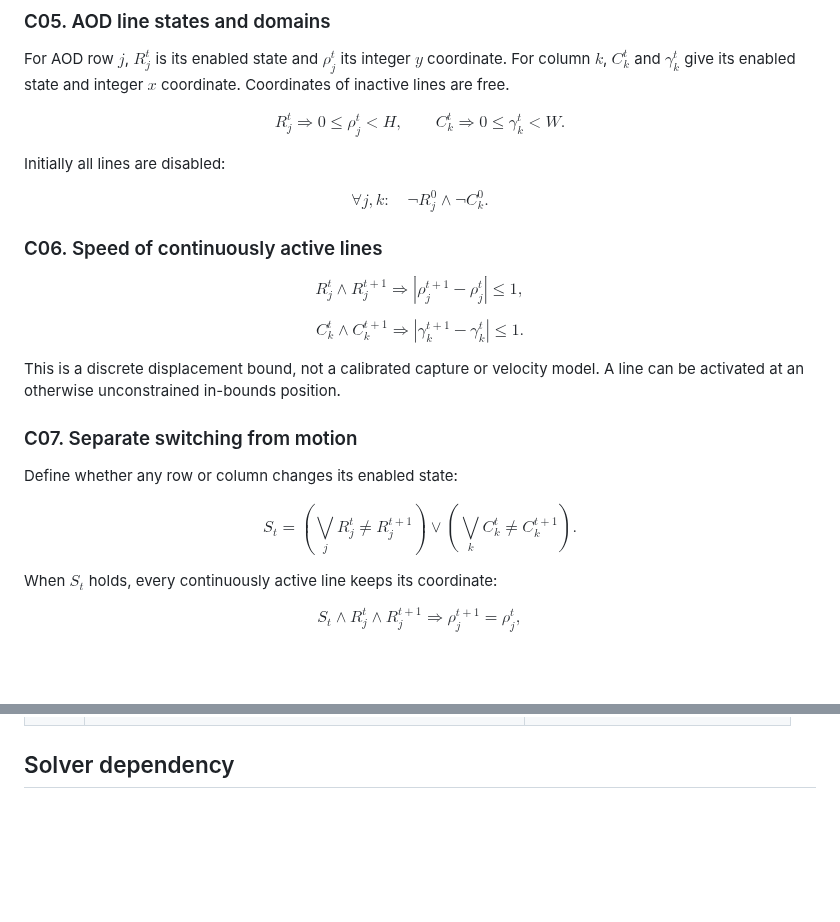
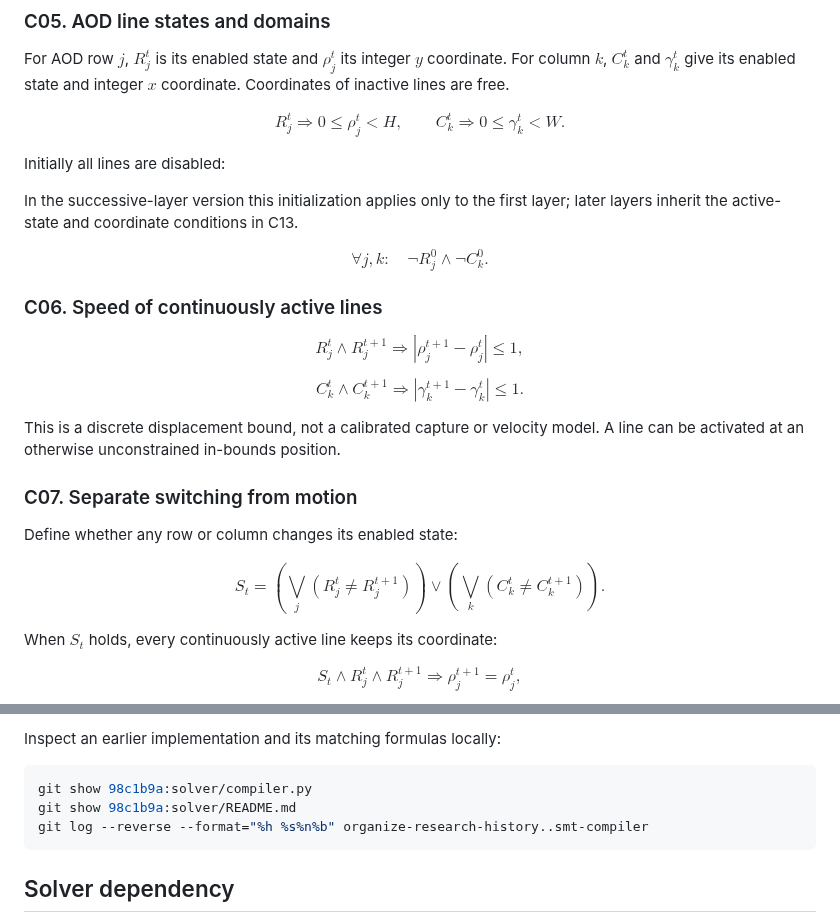
Before and after one commit to Vladlen24/neutral-atom-qec, a Markdown page: solver/README.md, 2 parts joined by grey strips. Drawn GitHub-style; blank space fills up the shorter version.

````diff
--- a/solver/README.md
+++ b/solver/README.md
@@ -107,6 +107,9 @@ C_k^t\Rightarrow0\le\gamma_k^t<W.$$
 
 Initially all lines are disabled:
 
+In the successive-layer version this initialization applies only to the first
+layer; later layers inherit the active-state and coordinate conditions in C13.
+
 $$\forall j,k:\quad\neg R_j^0\land\neg C_k^0.$$
 
 ### C06. Speed of continuously active lines
@@ -124,8 +127,8 @@ model. A line can be activated at an otherwise unconstrained in-bounds position.
 
 Define whether any row or column changes its enabled state:
 
-$$S_t=\left(\bigvee_j R_j^t\ne R_j^{t+1}\right)
-\lor\left(\bigvee_k C_k^t\ne C_k^{t+1}\right).$$
+$$S_t=\left(\bigvee_j (R_j^t\ne R_j^{t+1})\right)
+\lor\left(\bigvee_k (C_k^t\ne C_k^{t+1})\right).$$
 
 When $S_t$ holds, every continuously active line keeps its coordinate:
 
@@ -332,3 +366,10 @@ notebook, recorded for provenance rather than as a dependency.
+Inspect an earlier implementation and its matching formulas locally:
+
+```sh
+git show 98c1b9a:solver/compiler.py
+git show 98c1b9a:solver/README.md
+git log --reverse --format="%h %s%n%b" organize-research-history..smt-compiler
+```
 
 ## Solver dependency
 
````
Also changed, not shown: other parts of solver/README.md (+45 -14 lines), README.md (+31 -7 lines), solver/media/scheduled_cz_layers.png (added), 2 other files.
